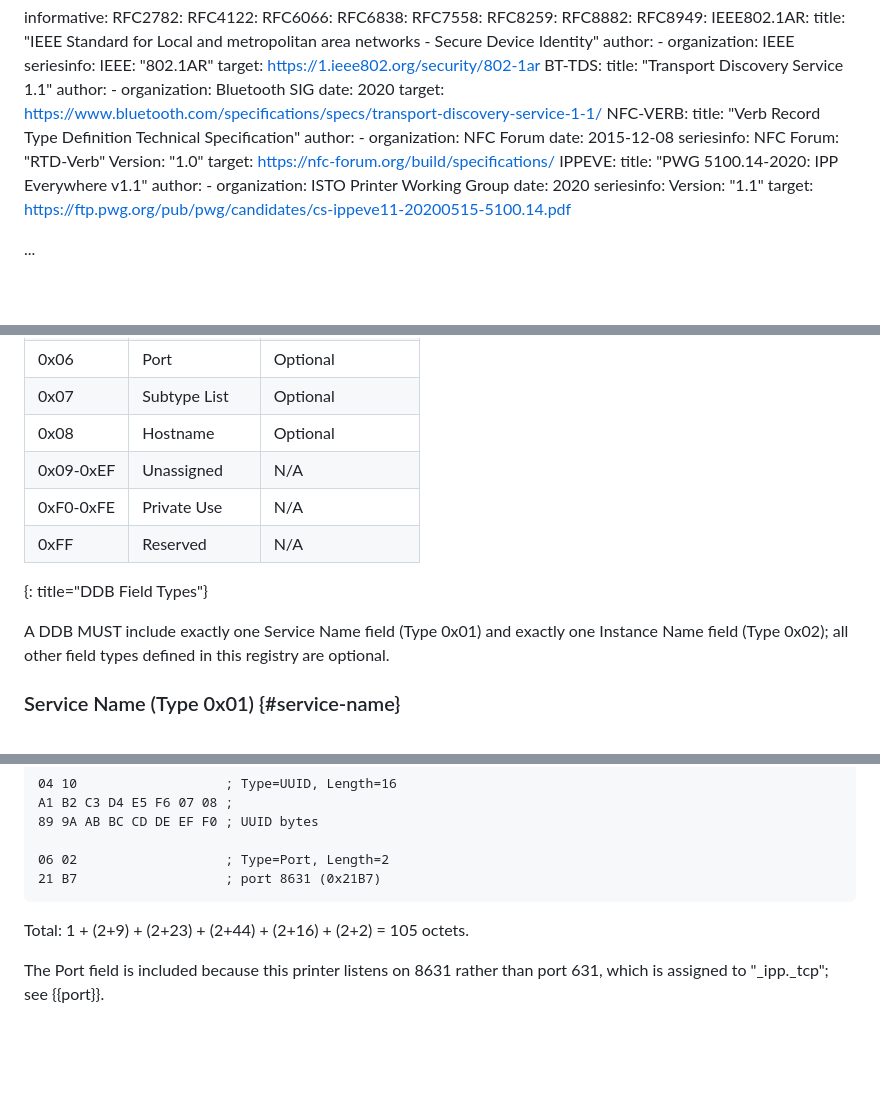
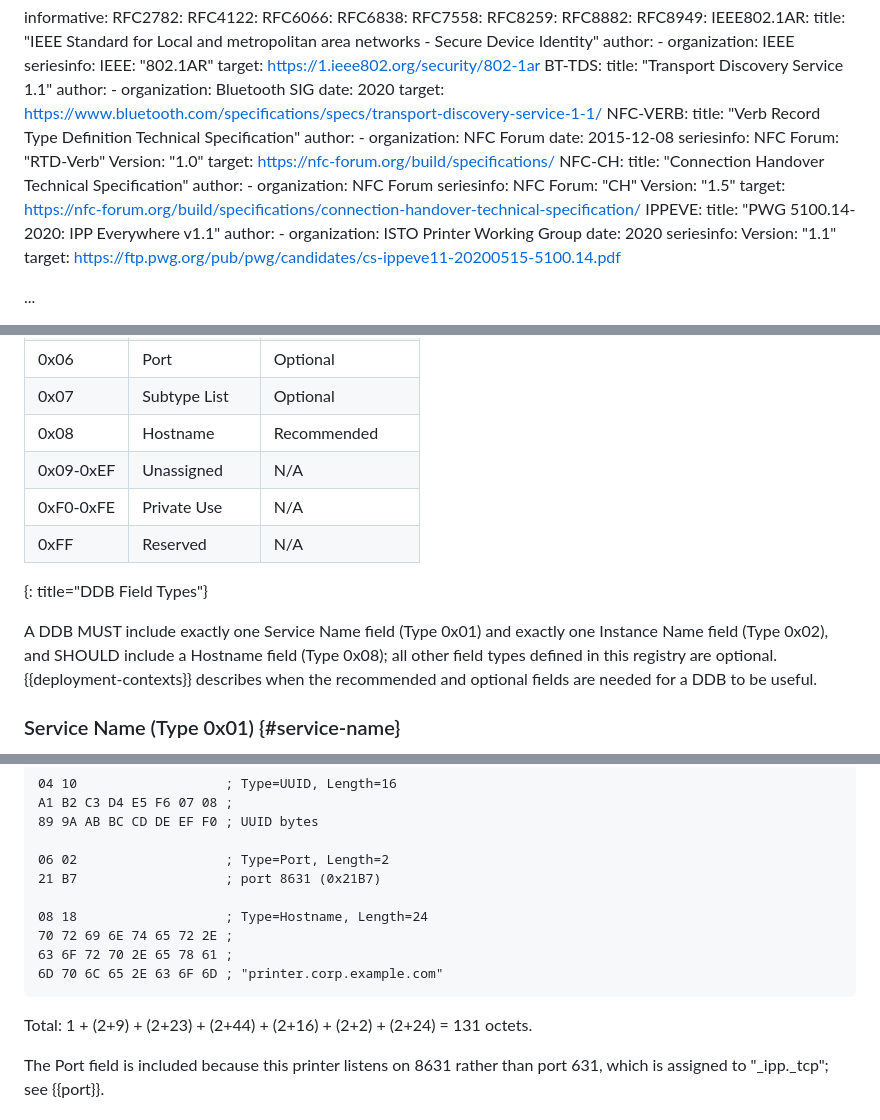
Before and after one commit to wifiprintguy/dnssd-data-block, a Markdown page: draft-kennedy-dnssd-data-block.md, 3 parts joined by grey strips. Rendered like a GitHub page; blank space fills up the shorter version.

```diff
--- a/draft-kennedy-dnssd-data-block.md
+++ b/draft-kennedy-dnssd-data-block.md
@@ -68,6 +68,15 @@ informative:
       NFC Forum: "RTD-Verb"
       Version: "1.0"
     target: https://nfc-forum.org/build/specifications/
+  NFC-CH:
+    title: "Connection Handover Technical Specification"
+    author:
+      -
+        organization: NFC Forum
+    seriesinfo:
+      NFC Forum: "CH"
+      Version: "1.5"
+    target: https://nfc-forum.org/build/specifications/connection-handover-technical-specification/
   IPPEVE:
     title: "PWG 5100.14-2020: IPP Everywhere v1.1"
     author:
@@ -215,13 +224,13 @@ The following Type values are defined by this specification.
 | 0x05 | Domain | Optional |
 | 0x06 | Port | Optional |
 | 0x07 | Subtype List | Optional |
-| 0x08 | Hostname | Optional |
+| 0x08 | Hostname | Recommended |
 | 0x09-0xEF | Unassigned | N/A |
 | 0xF0-0xFE | Private Use | N/A |
 | 0xFF | Reserved | N/A |
 {: title="DDB Field Types"}
 
-A DDB MUST include exactly one Service Name field (Type 0x01) and exactly one Instance Name field (Type 0x02); all other field types defined in this registry are optional.
+A DDB MUST include exactly one Service Name field (Type 0x01) and exactly one Instance Name field (Type 0x02), and SHOULD include a Hostname field (Type 0x08); all other field types defined in this registry are optional. {{deployment-contexts}} describes when the recommended and optional fields are needed for a DDB to be useful.
 
 ### Service Name (Type 0x01) {#service-name}
 
@@ -507,9 +516,14 @@ A1 B2 C3 D4 E5 F6 07 08 ;
 
 06 02                   ; Type=Port, Length=2
 21 B7                   ; port 8631 (0x21B7)
+
+08 18                   ; Type=Hostname, Length=24
+70 72 69 6E 74 65 72 2E ;
+63 6F 72 70 2E 65 78 61 ;
+6D 70 6C 65 2E 63 6F 6D ; "printer.corp.example.com"
 ~~~
 
-Total: 1 + (2+9) + (2+23) + (2+44) + (2+16) + (2+2) = 105 octets.
+Total: 1 + (2+9) + (2+23) + (2+44) + (2+16) + (2+2) + (2+24) = 131 octets.
 
 The Port field is included because this printer listens on 8631 rather than port 631, which is assigned to "_ipp._tcp"; see {{port}}.
 
```
Also changed, not shown: other parts of draft-kennedy-dnssd-data-block.md (+29 -1 lines).
